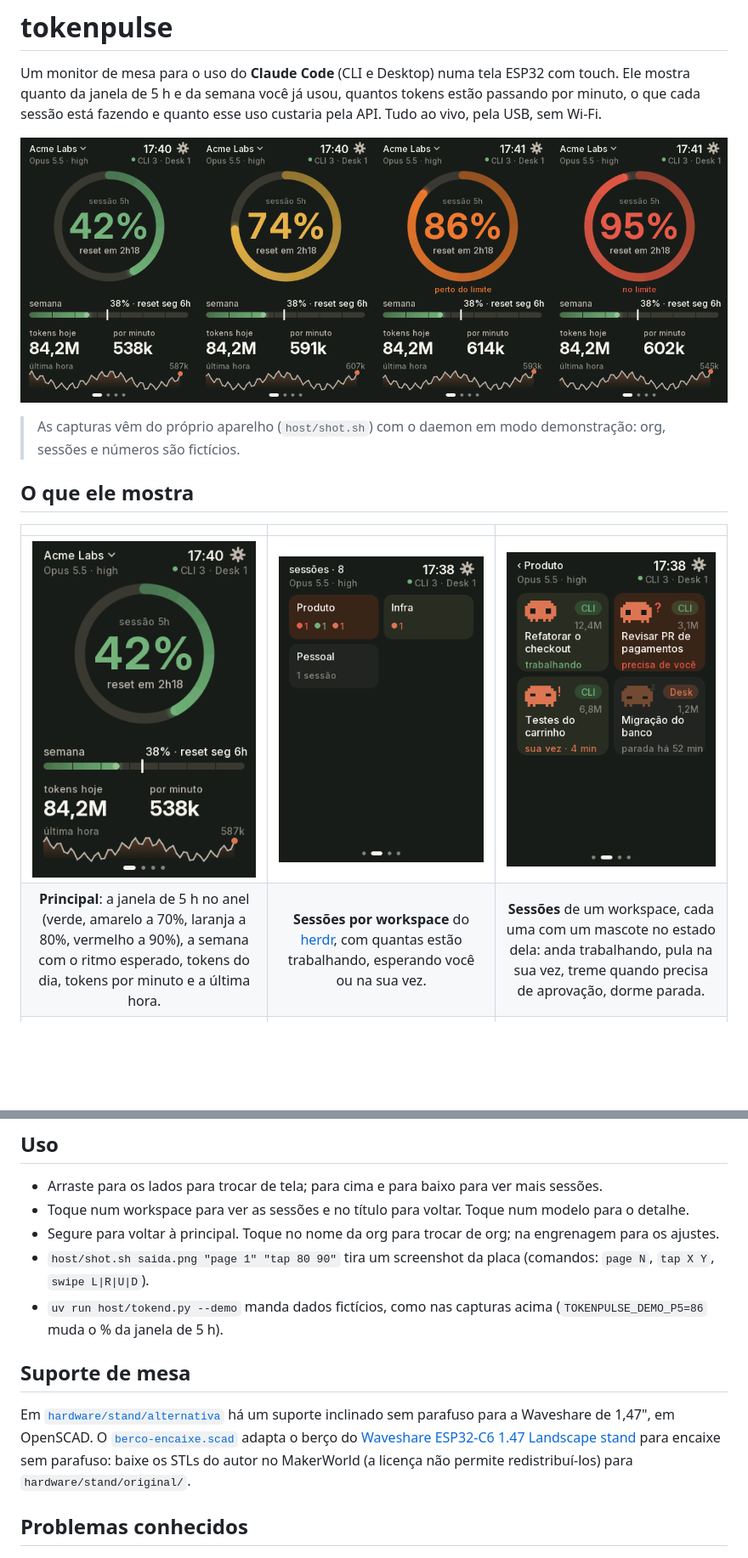
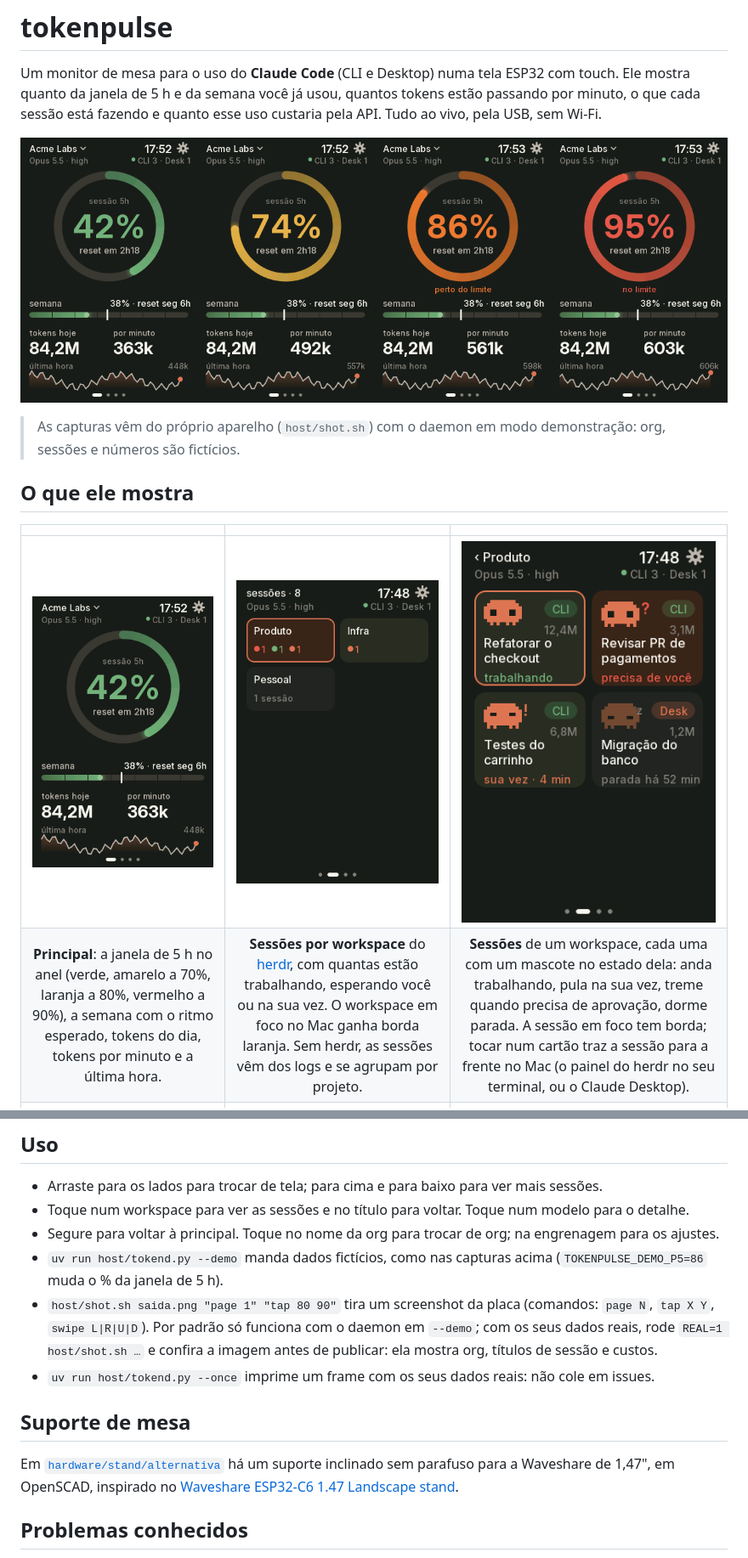
Before and after one commit to gilsondev/tokenpulse, a Markdown page: README.md, 2 parts joined by grey strips. Shown at 85% size. Rendered like a GitHub page; pictures changed too: docs/screenshots/01-principal.png, docs/screenshots/02-workspaces.png, docs/screenshots/03-sessoes.png; blank space fills up the shorter version.

```diff
--- a/README.md
+++ b/README.md
@@ -16,7 +16,7 @@ fazendo e quanto esse uso custaria pela API. Tudo ao vivo, pela USB, sem Wi-Fi.
 | | | |
 |:-:|:-:|:-:|
 | ![Principal](docs/screenshots/01-principal.png) | ![Workspaces](docs/screenshots/02-workspaces.png) | ![Sessões de um workspace](docs/screenshots/03-sessoes.png) |
-| **Principal**: a janela de 5 h no anel (verde, amarelo a 70%, laranja a 80%, vermelho a 90%), a semana com o ritmo esperado, tokens do dia, tokens por minuto e a última hora. | **Sessões por workspace** do [herdr](https://herdr.dev), com quantas estão trabalhando, esperando você ou na sua vez. | **Sessões** de um workspace, cada uma com um mascote no estado dela: anda trabalhando, pula na sua vez, treme quando precisa de aprovação, dorme parada. |
+| **Principal**: a janela de 5 h no anel (verde, amarelo a 70%, laranja a 80%, vermelho a 90%), a semana com o ritmo esperado, tokens do dia, tokens por minuto e a última hora. | **Sessões por workspace** do [herdr](https://herdr.dev), com quantas estão trabalhando, esperando você ou na sua vez. O workspace em foco no Mac ganha borda laranja. Sem herdr, as sessões vêm dos logs e se agrupam por projeto. | **Sessões** de um workspace, cada uma com um mascote no estado dela: anda trabalhando, pula na sua vez, treme quando precisa de aprovação, dorme parada. A sessão em foco tem borda; tocar num cartão traz a sessão para a frente no Mac (o painel do herdr no seu terminal, ou o Claude Desktop). |
 | ![Modelos](docs/screenshots/04-modelos.png) | ![Detalhe do modelo](docs/screenshots/05-modelo.png) | ![Histórico](docs/screenshots/06-historico.png) |
 | **Modelos** usados hoje e a fatia de cada um. | **Detalhe do modelo**: entrada, saída e cache, custo equivalente na API e os projetos que mais usaram. | **Histórico** de 14 dias; toque numa barra para ver o dia. |
 | ![Ajustes](docs/screenshots/07-ajustes.png) | ![Trocar de org](docs/screenshots/08-org.png) | ![Sobre](docs/screenshots/09-sobre.png) |
@@ -95,17 +126,19 @@ atual como argumento para encadear). Ela serve de reserva do % quando a API de u
 - Arraste para os lados para trocar de tela; para cima e para baixo para ver mais sessões.
 - Toque num workspace para ver as sessões e no título para voltar. Toque num modelo para o detalhe.
 - Segure para voltar à principal. Toque no nome da org para trocar de org; na engrenagem para os ajustes.
-- `host/shot.sh saida.png "page 1" "tap 80 90"` tira um screenshot da placa
-  (comandos: `page N`, `tap X Y`, `swipe L|R|U|D`).
 - `uv run host/tokend.py --demo` manda dados fictícios, como nas capturas acima
   (`TOKENPULSE_DEMO_P5=86` muda o % da janela de 5 h).
+- `host/shot.sh saida.png "page 1" "tap 80 90"` tira um screenshot da placa
+  (comandos: `page N`, `tap X Y`, `swipe L|R|U|D`). Por padrão só funciona com o daemon em `--demo`; com os seus
+  dados reais, rode `REAL=1 host/shot.sh …` e confira a imagem antes de publicar: ela mostra org, títulos de
+  sessão e custos.
+- `uv run host/tokend.py --once` imprime um frame com os seus dados reais: não cole em issues.
 
 ## Suporte de mesa
 
 Em [`hardware/stand/alternativa`](hardware/stand/alternativa) há um suporte inclinado sem parafuso para a
-Waveshare de 1,47", em OpenSCAD. O [`berco-encaixe.scad`](hardware/stand/berco-encaixe.scad) adapta o berço do
-[Waveshare ESP32-C6 1.47 Landscape stand](https://makerworld.com/en/models/3408098) para encaixe sem parafuso:
-baixe os STLs do autor no MakerWorld (a licença não permite redistribuí-los) para `hardware/stand/original/`.
+Waveshare de 1,47", em OpenSCAD, inspirado no
+[Waveshare ESP32-C6 1.47 Landscape stand](https://makerworld.com/en/models/3408098).
 
 ## Problemas conhecidos
 
```
Also changed, not shown: other parts of README.md (+38 -7 lines), docs/screenshots/09-sobre.png, docs/screenshots/10-esgotado.png (added), 10 other files.
